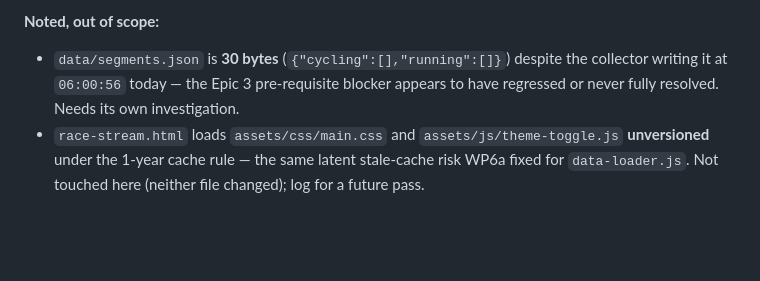
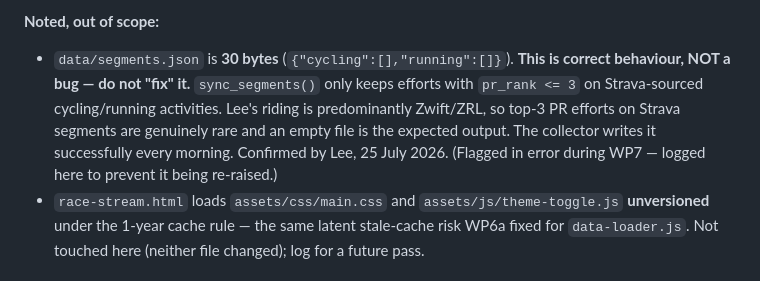
Before and after one commit to lee-hop-dev/fitness-dashboard-aws, a Markdown page: CHANGELOG.md, the part around the change. GitHub-like rendering; blank space fills up the shorter version.

Commit message:
docs(changelog): record empty segments.json as expected behaviour

```diff
--- a/CHANGELOG.md
+++ b/CHANGELOG.md
@@ -83,9 +83,12 @@ skipped for deletion as well as for upload, so they are untouched.
 - Every other page unchanged (nothing else referenced the deleted files).
 
 **Noted, out of scope:**
-- `data/segments.json` is **30 bytes** (`{"cycling":[],"running":[]}`) despite the collector
-  writing it at `06:00:56` today — the Epic 3 pre-requisite blocker appears to have regressed
-  or never fully resolved. Needs its own investigation.
+- `data/segments.json` is **30 bytes** (`{"cycling":[],"running":[]}`). **This is correct
+  behaviour, NOT a bug — do not "fix" it.** `sync_segments()` only keeps efforts with
+  `pr_rank <= 3` on Strava-sourced cycling/running activities. Lee's riding is predominantly
+  Zwift/ZRL, so top-3 PR efforts on Strava segments are genuinely rare and an empty file is
+  the expected output. The collector writes it successfully every morning. Confirmed by Lee,
+  25 July 2026. (Flagged in error during WP7 — logged here to prevent it being re-raised.)
 - `race-stream.html` loads `assets/css/main.css` and `assets/js/theme-toggle.js` **unversioned**
   under the 1-year cache rule — the same latent stale-cache risk WP6a fixed for `data-loader.js`.
   Not touched here (neither file changed); log for a future pass.
```
